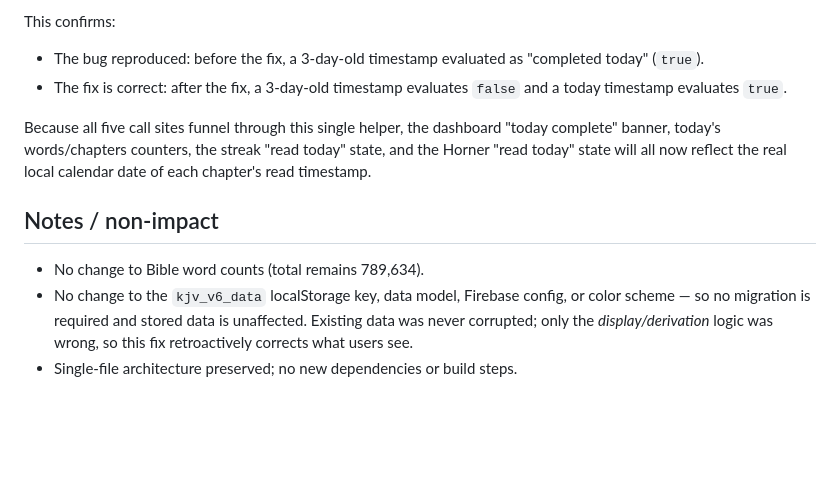
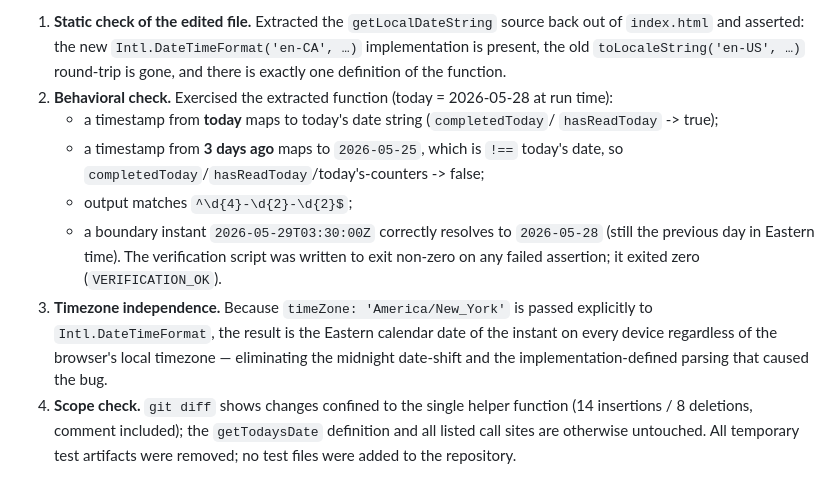
Before and after one commit to sxejno/bible-progress, a Markdown page: BUGFIX_REPORT.md, the part around one of its changes. Drawn GitHub-style; blank space fills up the shorter version.

```diff
--- a/BUGFIX_REPORT.md
+++ b/BUGFIX_REPORT.md
@@ -117,19 +170,23 @@ RESULT: PASS
-This confirms:
-- The bug reproduced: before the fix, a 3-day-old timestamp evaluated as
-  "completed today" (`true`).
-- The fix is correct: after the fix, a 3-day-old timestamp evaluates `false`
-  and a today timestamp evaluates `true`.
-
-Because all five call sites funnel through this single helper, the dashboard
-"today complete" banner, today's words/chapters counters, the streak
-"read today" state, and the Horner "read today" state will all now reflect the
-real local calendar date of each chapter's read timestamp.
-
-## Notes / non-impact
-
-- No change to Bible word counts (total remains 789,634).
-- No change to the `kjv_v6_data` localStorage key, data model, Firebase config,
-  or color scheme — so no migration is required and stored data is unaffected.
-  Existing data was never corrupted; only the *display/derivation* logic was
-  wrong, so this fix retroactively corrects what users see.
-- Single-file architecture preserved; no new dependencies or build steps.
+1. **Static check of the edited file.** Extracted the `getLocalDateString` source back
+   out of `index.html` and asserted: the new `Intl.DateTimeFormat('en-CA', …)`
+   implementation is present, the old `toLocaleString('en-US', …)` round-trip is gone,
+   and there is exactly one definition of the function.
+2. **Behavioral check.** Exercised the extracted function (today = 2026-05-28 at run
+   time):
+   - a timestamp from **today** maps to today's date string (`completedToday`/
+     `hasReadToday` -> true);
+   - a timestamp from **3 days ago** maps to `2026-05-25`, which is `!==` today's date,
+     so `completedToday`/`hasReadToday`/today's-counters -> false;
+   - output matches `^\d{4}-\d{2}-\d{2}$`;
+   - a boundary instant `2026-05-29T03:30:00Z` correctly resolves to `2026-05-28`
+     (still the previous day in Eastern time).
+   The verification script was written to exit non-zero on any failed assertion; it
+   exited zero (`VERIFICATION_OK`).
+3. **Timezone independence.** Because `timeZone: 'America/New_York'` is passed explicitly
+   to `Intl.DateTimeFormat`, the result is the Eastern calendar date of the instant on
+   every device regardless of the browser's local timezone — eliminating the midnight
+   date-shift and the implementation-defined parsing that caused the bug.
+4. **Scope check.** `git diff` shows changes confined to the single helper function (14
+   insertions / 8 deletions, comment included); the `getTodaysDate` definition and all
+   listed call sites are otherwise untouched. All temporary test artifacts were removed;
+   no test files were added to the repository.
```
Also changed, not shown: other parts of BUGFIX_REPORT.md (+144 -91 lines).
